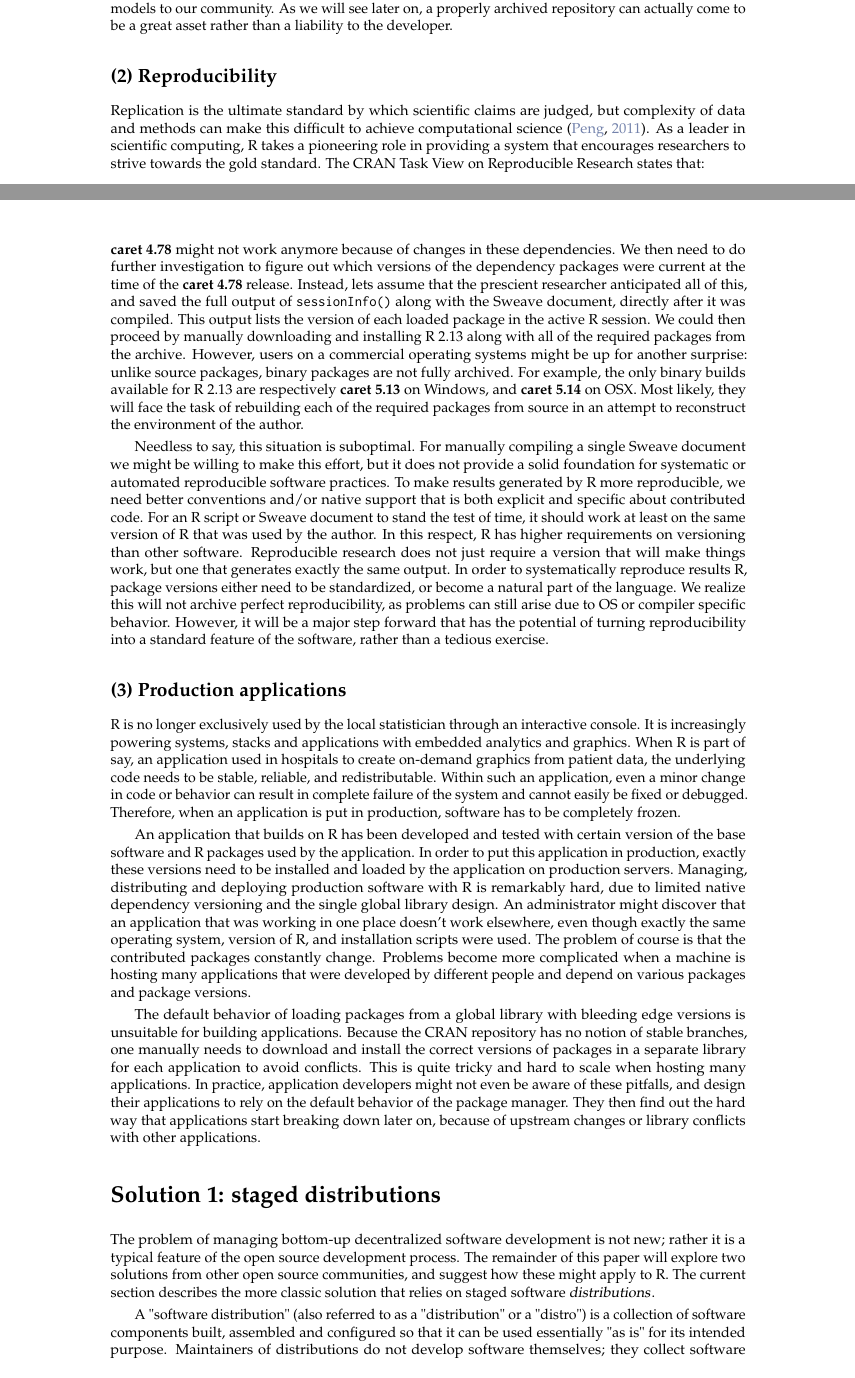
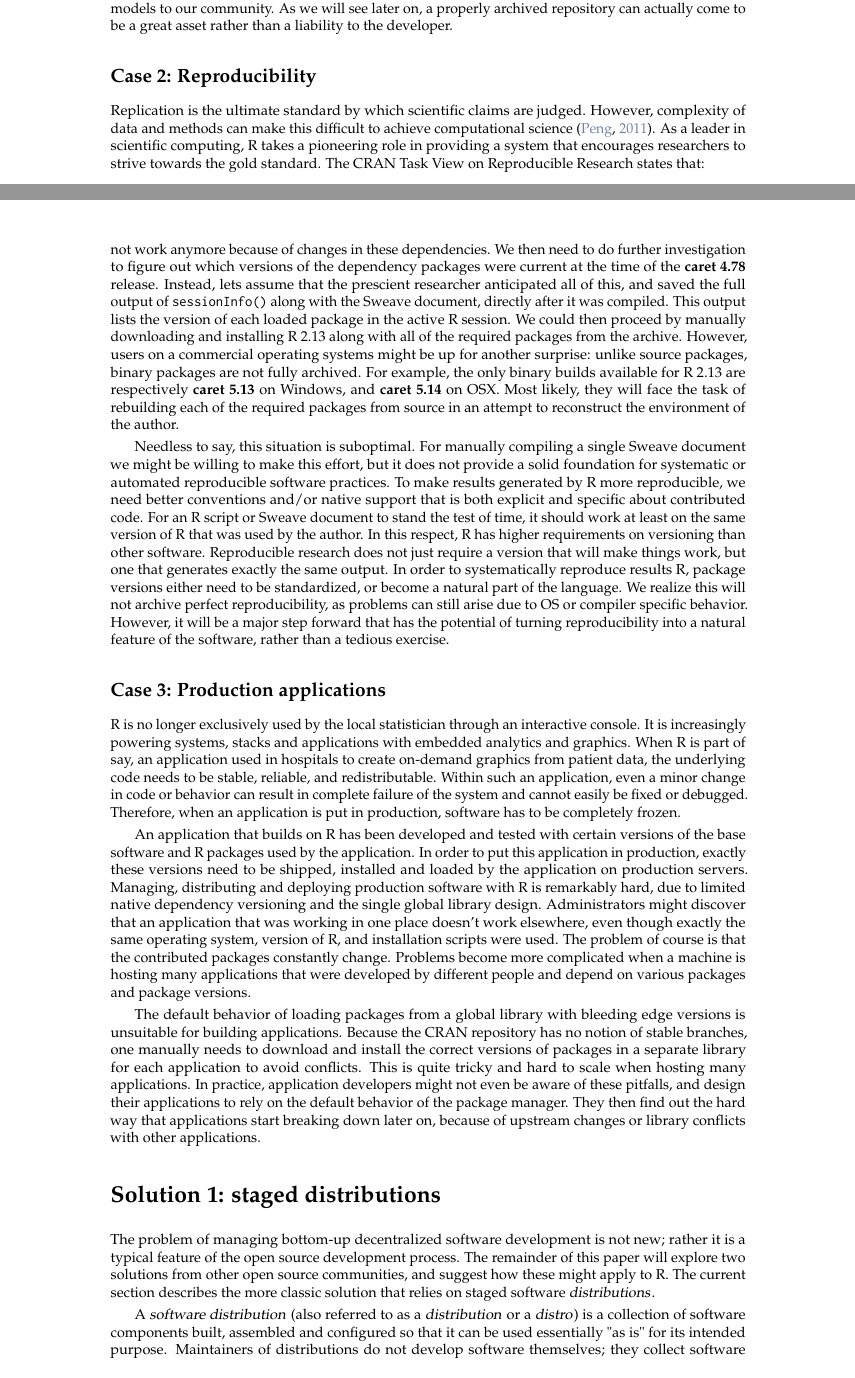
Before and after one commit to jeroen/r-dependency-versioning, a LaTeX document (RJwrapper.tex, which reads ooms.tex): two parts of pages 3 and 4 of 10, joined at a grey line, cut so that both start at the same text. Compiled offline with pdfLaTeX.

Commit message:
final typos

```diff
--- a/ooms.tex
+++ b/ooms.tex
@@ -200,9 +200,9 @@ interesting role models to our community. As we will see later on, a properly
 archived repository can actually come to be a great asset rather than a
 liability to the developer.
 
-\subsection{(2) Reproducibility}
+\subsection{Case 2: Reproducibility}
 
-Replication is the ultimate standard by which scientific claims are judged, but
+Replication is the ultimate standard by which scientific claims are judged. However,
 complexity of data and methods can make this difficult to achieve computational
 science \citep{peng2011reproducible}. As a leader in scientific computing, R
 takes a pioneering role in providing a system that encourages researchers to strive
@@ -264,10 +264,10 @@ order to systematically reproduce results R, package versions either need to be
 standardized, or become a natural part of the language. We realize this will
 not archive perfect reproducibility, as problems can still arise due to OS or
 compiler specific behavior. However, it will be a major step forward that has
-the potential of turning reproducibility into a standard feature of the
+the potential of turning reproducibility into a natural feature of the
 software, rather than a tedious exercise.
 
-\subsection{(3) Production applications}
+\subsection{Case 3: Production applications}
 
 R is no longer exclusively used by the local statistician through an
 interactive console. It is increasingly powering systems, stacks and
@@ -280,12 +280,12 @@ Therefore, when an application is put in production, software has to be
 completely frozen.
 
 An application that builds on R has been developed and tested with certain
-version of the base software and R packages used by the application. In order
-to put this application in production, exactly these versions need to be
+versions of the base software and R packages used by the application. In order
+to put this application in production, exactly these versions need to be shipped,
 installed and loaded by the application on production servers. Managing,
 distributing and deploying production software with R is remarkably hard, due
 to limited native dependency versioning and the single global library design.
-An administrator might discover that an application that was working in one
+Administrators might discover that an application that was working in one
 place doesn't work elsewhere, even though exactly the same operating system,
 version of R, and installation scripts were used. The problem of course is that
 the contributed packages constantly change. Problems become more complicated
@@ -312,7 +312,7 @@ source communities, and suggest how these might apply to R. The current section
 describes the more classic solution that relies on staged software
 \dfn{distributions}.
 
-A "software distribution" (also referred to as a "distribution" or a "distro")
+A \dfn{software distribution} (also referred to as a \dfn{distribution} or a \dfn{distro})
 is a collection of software components built, assembled and configured so that
 it can be used essentially "as is" for its intended purpose. Maintainers of
 distributions do not develop software themselves; they collect software from
```
Also changed, not shown: ooms.bib (+1 -1 lines), RJwrapper.pdf, ooms.tex (16 more changed lines), 1 other file.
